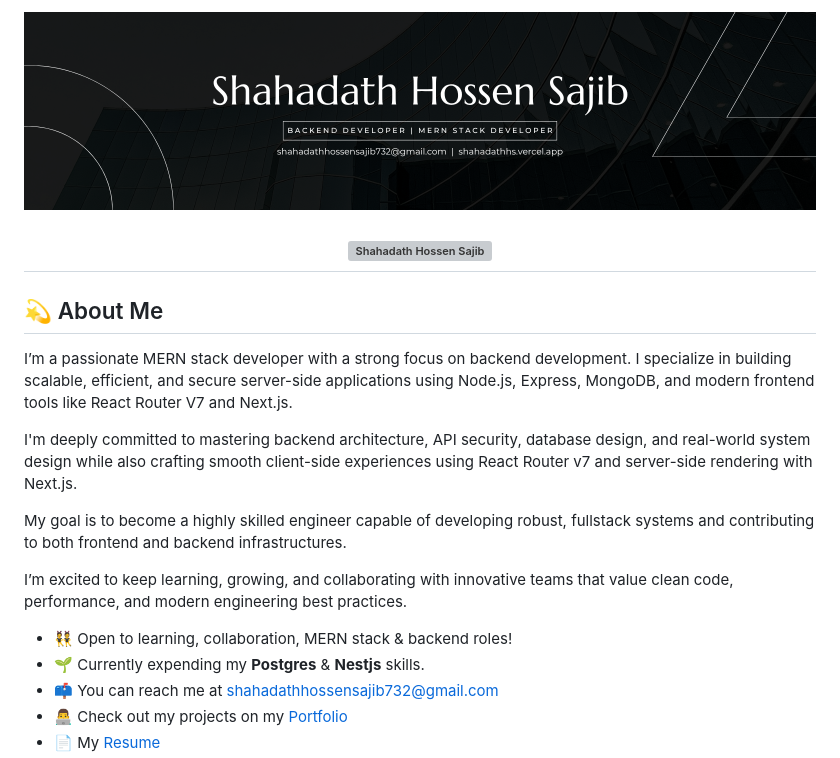
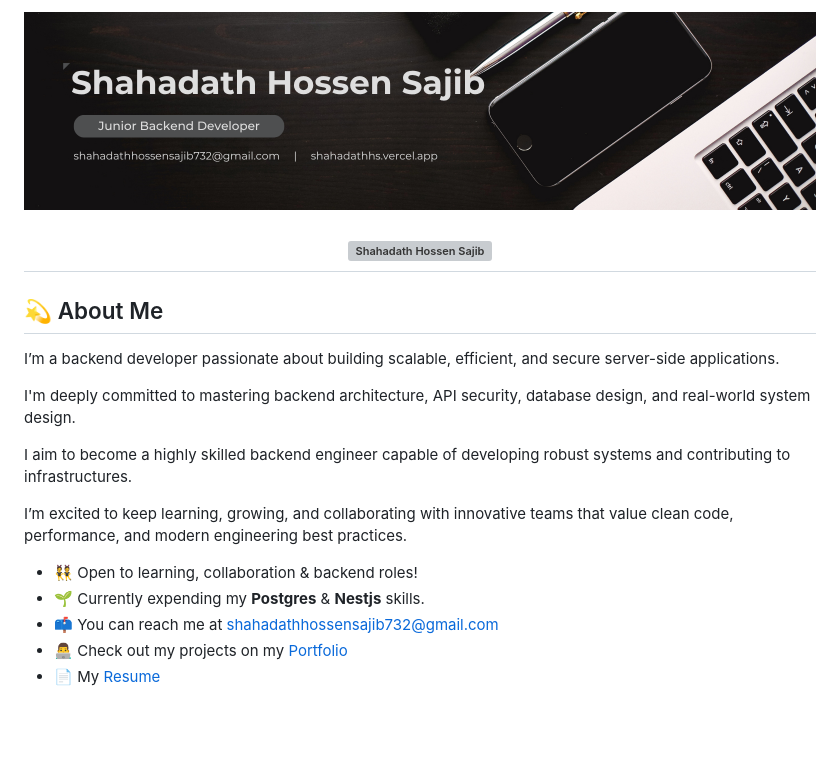
Before and after one commit to shahadathhs/shahadathhs, a Markdown page: README.md, the part around the change. Drawn GitHub-style; pictures changed too: github-cover.png; blank space fills up the shorter version; grey boxes are pictures that could not be loaded.

Commit message:
feat: update skill & about section

```diff
--- a/README.md
+++ b/README.md
@@ -6,16 +6,16 @@
 
 <h2>💫 About Me</h2>
 
-<p>I’m a passionate MERN stack developer with a strong focus on backend development. I specialize in building scalable, efficient, and secure server-side applications using Node.js, Express, MongoDB, and modern frontend tools like React Router V7 and Next.js.</p>
+<p>I’m a backend developer passionate about building scalable, efficient, and secure server-side applications.</p>
 
-<p>I'm deeply committed to mastering backend architecture, API security, database design, and real-world system design while also crafting smooth client-side experiences using React Router v7 and server-side rendering with Next.js.</p>
+<p>I'm deeply committed to mastering backend architecture, API security, database design, and real-world system design.</p>
 
-<p>My goal is to become a highly skilled engineer capable of developing robust, fullstack systems and contributing to both frontend and backend infrastructures.</p>
+<p>I aim to become a highly skilled backend engineer capable of developing robust systems and contributing to infrastructures.</p>
 
 <p>I’m excited to keep learning, growing, and collaborating with innovative teams that value clean code, performance, and modern engineering best practices.</p>
 
 <ul>
-  <li>👯 Open to learning, collaboration, MERN stack & backend roles!</li>
+  <li>👯 Open to learning, collaboration & backend roles!</li>
   <li>🌱 Currently expending my <strong>Postgres</strong> & <strong>Nestjs</strong> skills.</li>
   <li>📫 You can reach me at <a href="mailto:shahadathhossensajib732@gmail.com">shahadathhossensajib732@gmail.com</a></li>
   <li>👨‍💻 Check out my projects on my <a target="_blank" href="https://shahadathhs.vercel.app">Portfolio</a></li>
```
